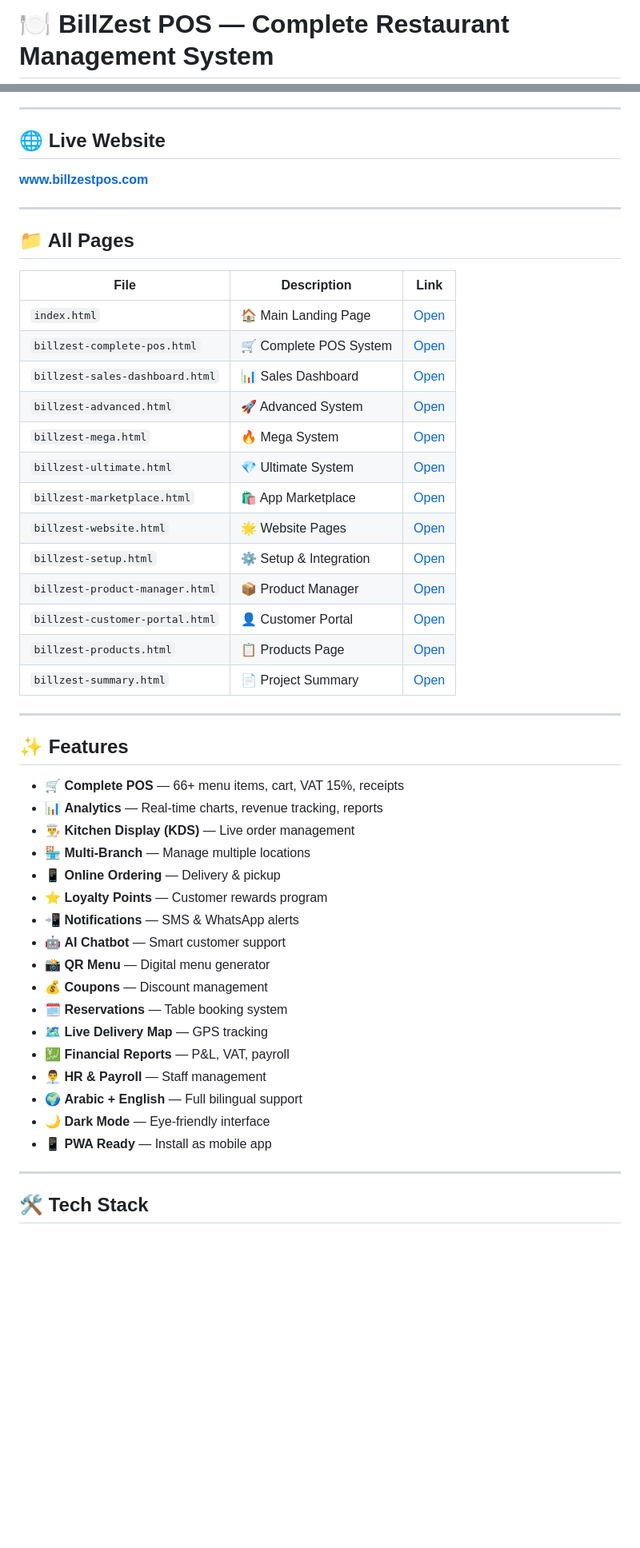
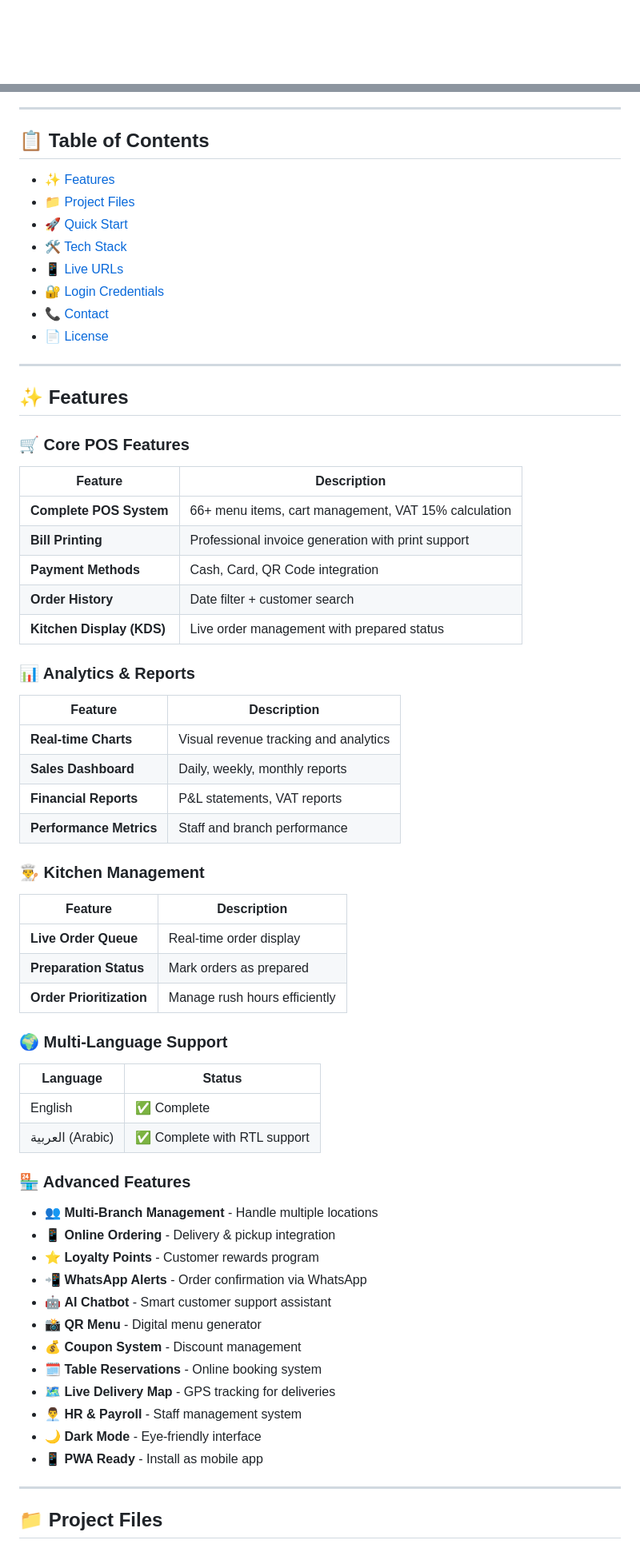
Before and after one commit to billzestai-hue/billzest-pos, a Markdown page: README.md, 2 parts joined by grey strips. Shown at 80% size. Rendered like a GitHub page; blank space fills up the shorter version.

```diff
--- a/README.md
+++ b/README.md
@@ -1,2 +1,2 @@
-# 🍽️ BillZest POS — Complete Restaurant Management System
+<div align="center">
 
@@ -8,52 +30,65 @@
 
 ---
 
-## 🌐 Live Website
-**[www.billzestpos.com](https://www.billzestpos.com)**
-
----
-
-## 📁 All Pages
-
-| File | Description | Link |
-|------|-------------|------|
-| `index.html` | 🏠 Main Landing Page | [Open](https://www.billzestpos.com/) |
-| `billzest-complete-pos.html` | 🛒 Complete POS System | [Open](https://www.billzestpos.com/billzest-complete-pos.html) |
-| `billzest-sales-dashboard.html` | 📊 Sales Dashboard | [Open](https://www.billzestpos.com/billzest-sales-dashboard.html) |
-| `billzest-advanced.html` | 🚀 Advanced System | [Open](https://www.billzestpos.com/billzest-advanced.html) |
-| `billzest-mega.html` | 🔥 Mega System | [Open](https://www.billzestpos.com/billzest-mega.html) |
-| `billzest-ultimate.html` | 💎 Ultimate System | [Open](https://www.billzestpos.com/billzest-ultimate.html) |
-| `billzest-marketplace.html` | 🛍️ App Marketplace | [Open](https://www.billzestpos.com/billzest-marketplace.html) |
-| `billzest-website.html` | 🌟 Website Pages | [Open](https://www.billzestpos.com/billzest-website.html) |
-| `billzest-setup.html` | ⚙️ Setup & Integration | [Open](https://www.billzestpos.com/billzest-setup.html) |
-| `billzest-product-manager.html` | 📦 Product Manager | [Open](https://www.billzestpos.com/billzest-product-manager.html) |
-| `billzest-customer-portal.html` | 👤 Customer Portal | [Open](https://www.billzestpos.com/billzest-customer-portal.html) |
-| `billzest-products.html` | 📋 Products Page | [Open](https://www.billzestpos.com/billzest-products.html) |
-| `billzest-summary.html` | 📄 Project Summary | [Open](https://www.billzestpos.com/billzest-summary.html) |
+## 📋 Table of Contents
+- [✨ Features](#-features)
+- [📁 Project Files](#-project-files)
+- [🚀 Quick Start](#-quick-start)
+- [🛠️ Tech Stack](#️-tech-stack)
+- [📱 Live URLs](#-live-urls)
+- [🔐 Login Credentials](#-login-credentials)
+- [📞 Contact](#-contact)
+- [📄 License](#-license)
 
 ---
 
 ## ✨ Features
 
-- 🛒 **Complete POS** — 66+ menu items, cart, VAT 15%, receipts
-- 📊 **Analytics** — Real-time charts, revenue tracking, reports
-- 👨‍🍳 **Kitchen Display (KDS)** — Live order management
-- 🏪 **Multi-Branch** — Manage multiple locations
-- 📱 **Online Ordering** — Delivery & pickup
-- ⭐ **Loyalty Points** — Customer rewards program
-- 📲 **Notifications** — SMS & WhatsApp alerts
-- 🤖 **AI Chatbot** — Smart customer support
-- 📸 **QR Menu** — Digital menu generator
-- 💰 **Coupons** — Discount management
-- 🗓️ **Reservations** — Table booking system
-- 🗺️ **Live Delivery Map** — GPS tracking
-- 💹 **Financial Reports** — P&L, VAT, payroll
-- 👨‍💼 **HR & Payroll** — Staff management
-- 🌍 **Arabic + English** — Full bilingual support
-- 🌙 **Dark Mode** — Eye-friendly interface
-- 📱 **PWA Ready** — Install as mobile app
+### 🛒 Core POS Features
+| Feature | Description |
+|---------|-------------|
+| **Complete POS System** | 66+ menu items, cart management, VAT 15% calculation |
+| **Bill Printing** | Professional invoice generation with print support |
+| **Payment Methods** | Cash, Card, QR Code integration |
+| **Order History** | Date filter + customer search |
+| **Kitchen Display (KDS)** | Live order management with prepared status |
+
+### 📊 Analytics & Reports
+| Feature | Description |
+|---------|-------------|
+| **Real-time Charts** | Visual revenue tracking and analytics |
+| **Sales Dashboard** | Daily, weekly, monthly reports |
+| **Financial Reports** | P&L statements, VAT reports |
+| **Performance Metrics** | Staff and branch performance |
+
+### 👨‍🍳 Kitchen Management
+| Feature | Description |
+|---------|-------------|
+| **Live Order Queue** | Real-time order display |
+| **Preparation Status** | Mark orders as prepared |
+| **Order Prioritization** | Manage rush hours efficiently |
+
+### 🌍 Multi-Language Support
+| Language | Status |
+|----------|--------|
+| English | ✅ Complete |
+| العربية (Arabic) | ✅ Complete with RTL support |
+
+### 🏪 Advanced Features
+- 👥 **Multi-Branch Management** - Handle multiple locations
+- 📱 **Online Ordering** - Delivery & pickup integration
+- ⭐ **Loyalty Points** - Customer rewards program
+- 📲 **WhatsApp Alerts** - Order confirmation via WhatsApp
+- 🤖 **AI Chatbot** - Smart customer support assistant
+- 📸 **QR Menu** - Digital menu generator
+- 💰 **Coupon System** - Discount management
+- 🗓️ **Table Reservations** - Online booking system
+- 🗺️ **Live Delivery Map** - GPS tracking for deliveries
+- 👨‍💼 **HR & Payroll** - Staff management system
+- 🌙 **Dark Mode** - Eye-friendly interface
+- 📱 **PWA Ready** - Install as mobile app
 
 ---
 
-## 🛠️ Tech Stack
+## 📁 Project Files
 
```
Also changed, not shown: other parts of README.md (+47 -19 lines).
